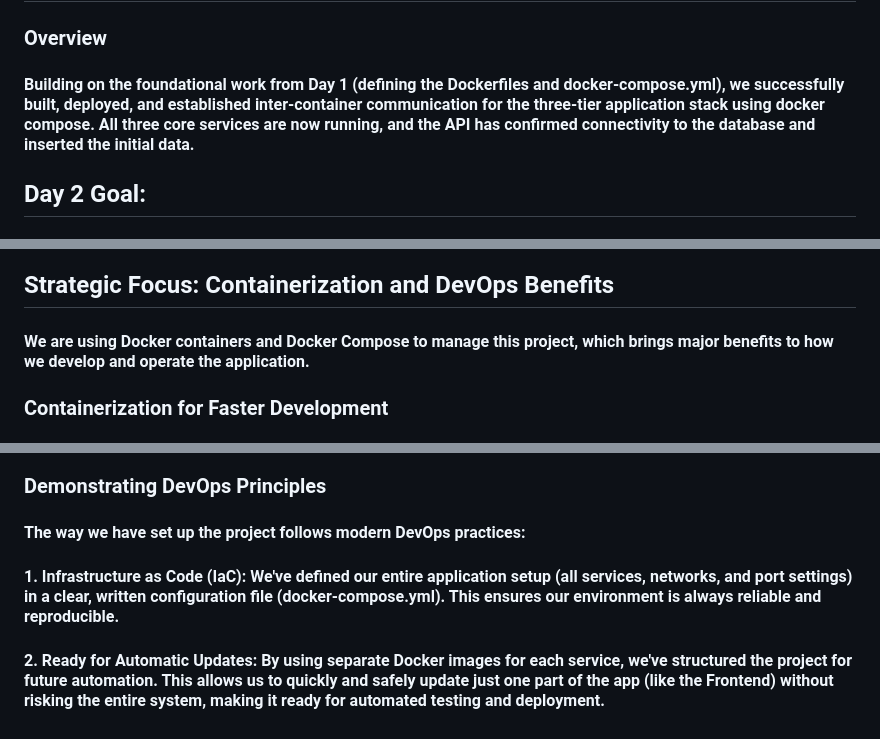
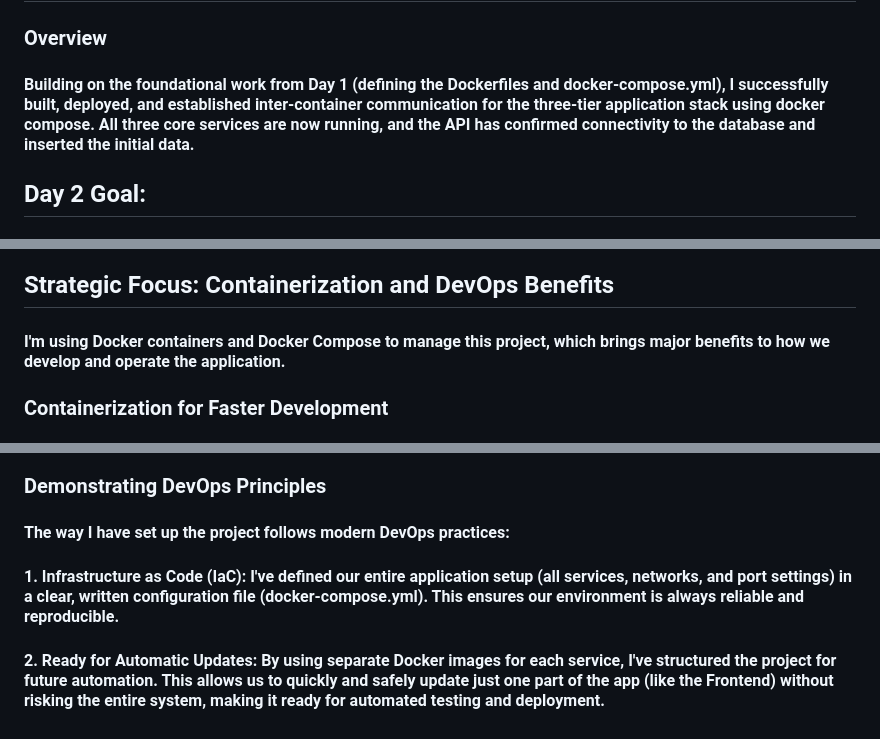
Before and after one commit to dev126712/dockerized-three-tier-app, a Markdown page: Day2/Day2README.md, 3 parts joined by grey strips. Drawn GitHub-style.

```diff
--- a/Day2/Day2README.md
+++ b/Day2/Day2README.md
@@ -2,7 +2,7 @@
 
 ### Overview
 
-#### Building on the foundational work from Day 1 (defining the Dockerfiles and docker-compose.yml), we successfully built, deployed, and established inter-container communication for the three-tier application stack using docker compose. All three core services are now running, and the API has confirmed connectivity to the database and inserted the initial data.
+#### Building on the foundational work from Day 1 (defining the Dockerfiles and docker-compose.yml), I successfully built, deployed, and established inter-container communication for the three-tier application stack using docker compose. All three core services are now running, and the API has confirmed connectivity to the database and inserted the initial data.
 
 ## Day 2 Goal:
 
@@ -51,7 +51,7 @@ sudo docker compose up --build --remove-orphans
 
 ## Strategic Focus: Containerization and DevOps Benefits
 
-#### We are using Docker containers and Docker Compose to manage this project, which brings major benefits to how we develop and operate the application.
+#### I'm using Docker containers and Docker Compose to manage this project, which brings major benefits to how we develop and operate the application.
 
 ### Containerization for Faster Development
 
@@ -65,8 +65,8 @@ sudo docker compose up --build --remove-orphans
 
 ### Demonstrating DevOps Principles
 
-#### The way we have set up the project follows modern DevOps practices:
+#### The way I have set up the project follows modern DevOps practices:
 
-#### 1. Infrastructure as Code (IaC): We've defined our entire application setup (all services, networks, and port settings) in a clear, written configuration file (docker-compose.yml). This ensures our environment is always reliable and reproducible.
+#### 1. Infrastructure as Code (IaC): I've defined our entire application setup (all services, networks, and port settings) in a clear, written configuration file (docker-compose.yml). This ensures our environment is always reliable and reproducible.
 
-#### 2. Ready for Automatic Updates: By using separate Docker images for each service, we've structured the project for future automation. This allows us to quickly and safely update just one part of the app (like the Frontend) without risking the entire system, making it ready for automated testing and deployment.
+#### 2. Ready for Automatic Updates: By using separate Docker images for each service, I've structured the project for future automation. This allows us to quickly and safely update just one part of the app (like the Frontend) without risking the entire system, making it ready for automated testing and deployment.
```
